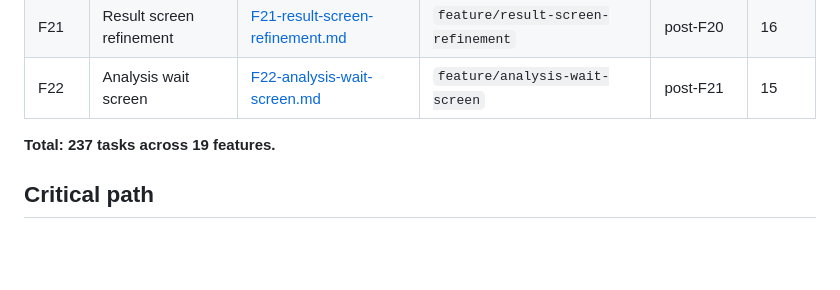
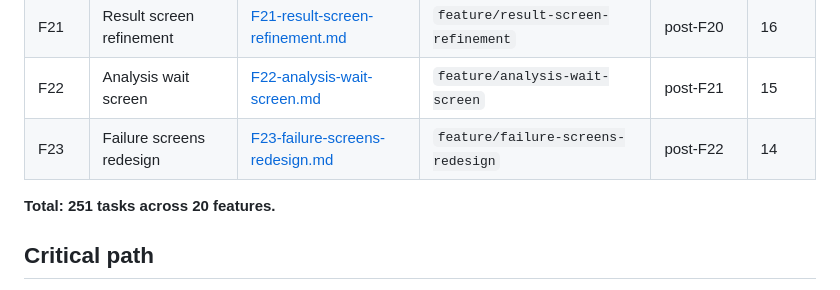
Before and after one commit to Yusef3bdulkarim/war2aty, a Markdown page: docs/features/README.md, the part around the change. Drawn GitHub-style; blank space fills up the shorter version.

```diff
--- a/docs/features/README.md
+++ b/docs/features/README.md
@@ -34,8 +34,9 @@ The master specification is [`../.claude/doc/war2aty_product_engineering_master_
 | F18 | AI provider fallback | [F18-ai-provider-fallback.md](F18-ai-provider-fallback.md) | `feature/ai-provider-fallback` | post-F17 | 10 |
 | F21 | Result screen refinement | [F21-result-screen-refinement.md](F21-result-screen-refinement.md) | `feature/result-screen-refinement` | post-F20 | 16 |
 | F22 | Analysis wait screen | [F22-analysis-wait-screen.md](F22-analysis-wait-screen.md) | `feature/analysis-wait-screen` | post-F21 | 15 |
+| F23 | Failure screens redesign | [F23-failure-screens-redesign.md](F23-failure-screens-redesign.md) | `feature/failure-screens-redesign` | post-F22 | 14 |
 
-**Total: 237 tasks across 19 features.**
+**Total: 251 tasks across 20 features.**
 
 ## Critical path
 `F00 → F03 → F04 → F05 → F06 → F07` (sequential). F02/F08/F09/F10/F11 hang off F07 and parallelize. F13 depends on F04/F06 (already shipped) and can proceed independently of F08/F09/F10/F11. F15 depends on F03/F13 (both already shipped) and touches the capture/preview screens and the perspective-correction step in place. F16 branches off F15 and is purely additive — it changes what the camera guide *shows*, never what the capture keeps, so it can be dropped without affecting the pipeline. (`doclens` perspective correction was removed on 2026-09-30 — see F15 locked decision #4; the user's own crop on the preview screen is the only crop.) F18 depends on F06 only (the `AiAnalysisProvider` seam) and is orthogonal to the OCR line of work — it changes which AI provider classifies the text, never how the text is read.
```
Also changed, not shown: docs/features/F23-failure-screens-redesign.md (added, +170 -0 lines).
